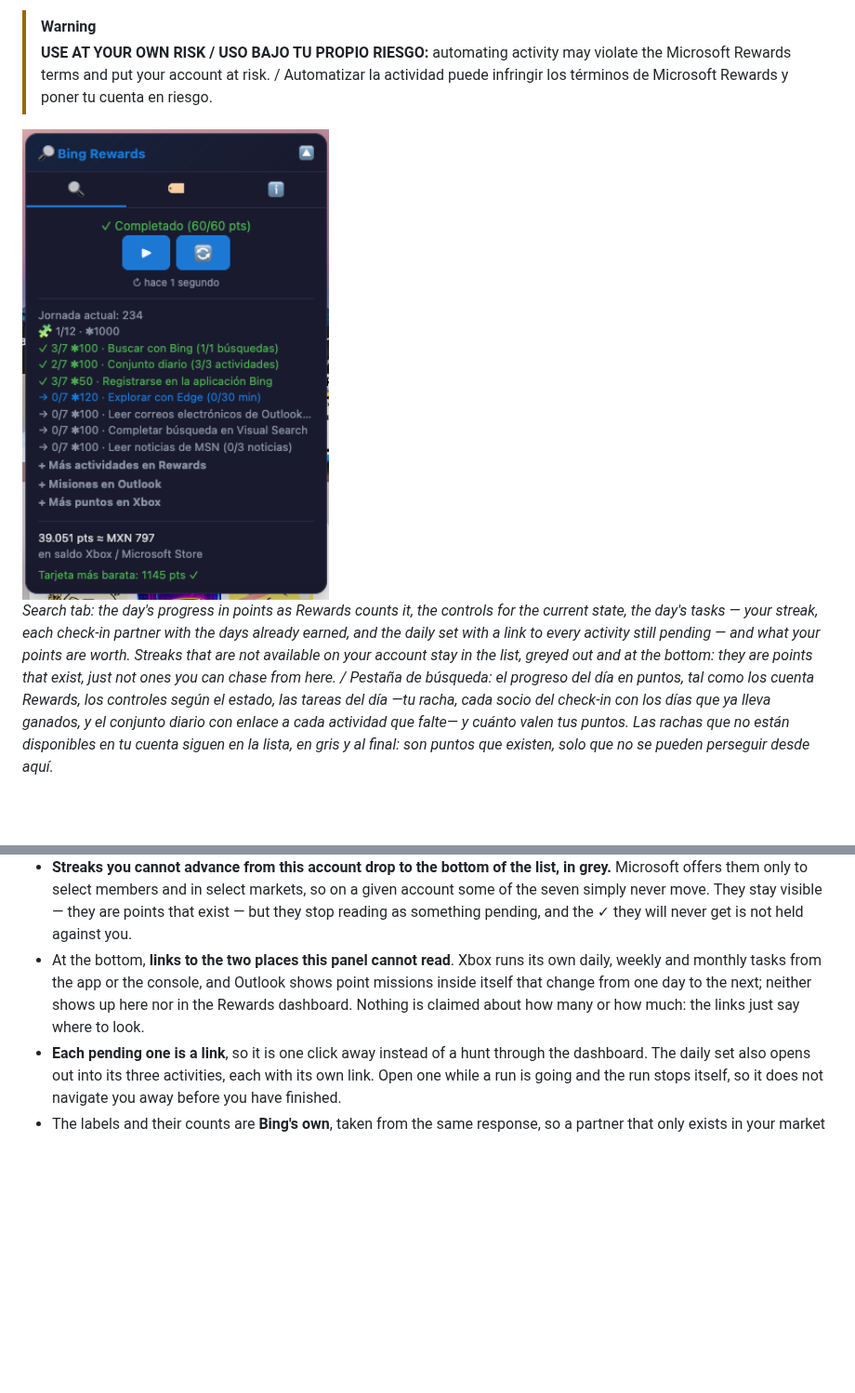
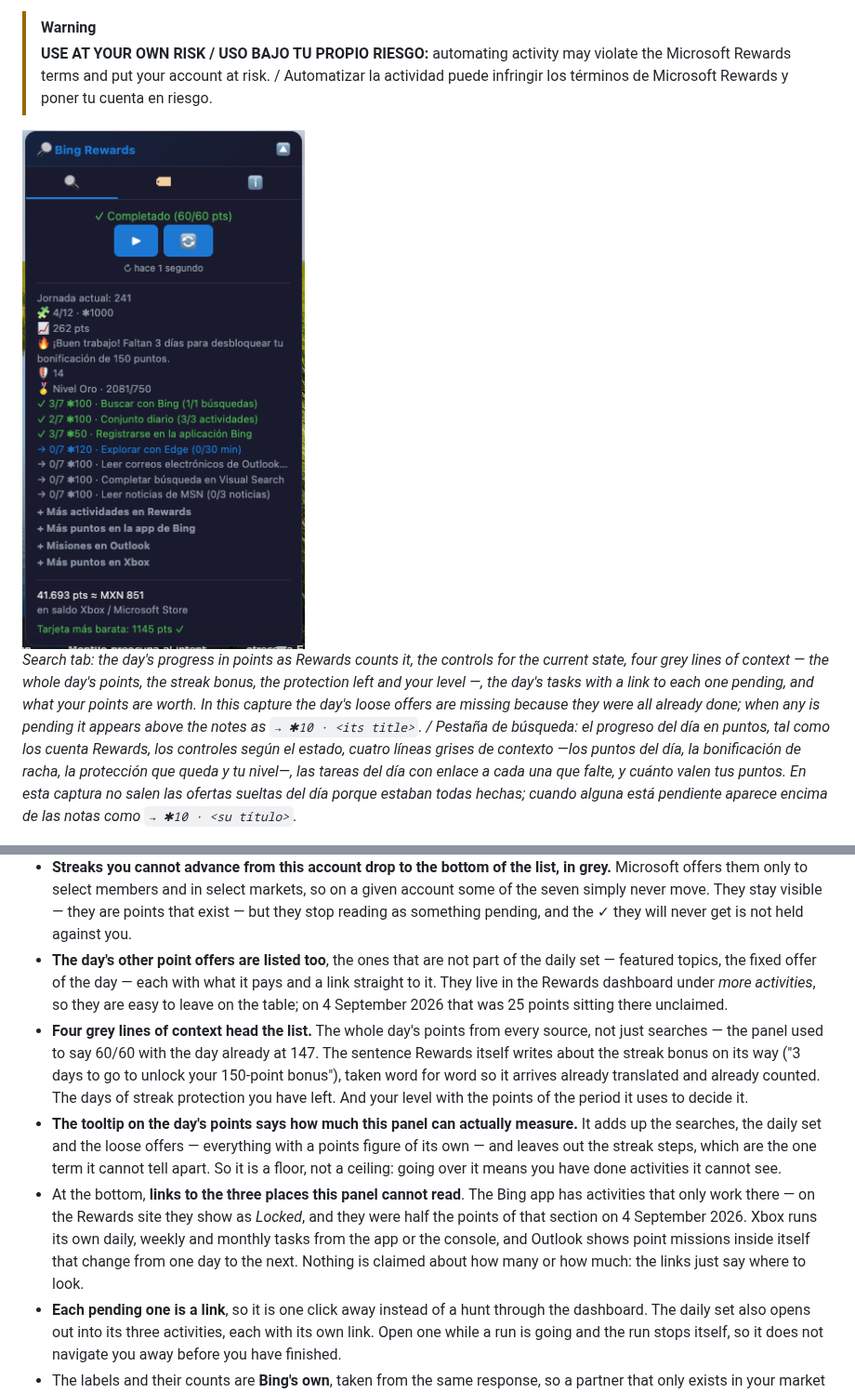
Before and after one commit to g31w0fw0rld/bing-rewards-auto-search, a Markdown page: README.md, 2 parts joined by grey strips. Shown at 93% size. GitHub-like rendering; pictures changed too: docs/screenshot-search.png; blank space fills up the shorter version.

```diff
--- a/README.md
+++ b/README.md
@@ -5,9 +5,9 @@ Userscript that automates daily Bing searches to collect Microsoft Rewards point
 > [!WARNING]
 > **USE AT YOUR OWN RISK / USO BAJO TU PROPIO RIESGO:** automating activity may violate the Microsoft Rewards terms and put your account at risk. / Automatizar la actividad puede infringir los términos de Microsoft Rewards y poner tu cuenta en riesgo.
 
-<img src="docs/screenshot-search.png" width="330" alt="The search tab of the floating panel: the day complete at 60 of 60 points, with the start button still offered to search anyway and a line saying how long ago the Rewards data was read; below it the journey counter, the puzzle of stamps with the bonus for completing it, and one line per check-in partner with the days already earned of its seven-step streak and what the last step pays — the ones you can advance first, and greyed out below them the three that are not available on this account; then links to the other Rewards activities, to the missions Outlook shows only inside itself and to the tasks Xbox runs on its own; at the bottom, the points balance converted to Xbox credit">
+<img src="docs/screenshot-search.png" width="330" alt="The search tab of the floating panel: the day complete at 60 of 60 points, with the start button still offered to search anyway and a line saying how long ago the Rewards data was read; below it the journey counter, the puzzle of stamps, the whole day's points from every source, the sentence Rewards writes about the streak bonus still to come, the days of streak protection left and the level with the points of its period; then one line per check-in partner with the days already earned of its seven-step streak and what the last step pays; and links to the other Rewards activities, to the Bing app, to the missions Outlook shows only inside itself and to the tasks Xbox runs on its own; at the bottom, the points balance converted to Xbox credit">
 
-*Search tab: the day's progress in points as Rewards counts it, the controls for the current state, the day's tasks — your streak, each check-in partner with the days already earned, and the daily set with a link to every activity still pending — and what your points are worth. Streaks that are not available on your account stay in the list, greyed out and at the bottom: they are points that exist, just not ones you can chase from here. / Pestaña de búsqueda: el progreso del día en puntos, tal como los cuenta Rewards, los controles según el estado, las tareas del día —tu racha, cada socio del check-in con los días que ya lleva ganados, y el conjunto diario con enlace a cada actividad que falte— y cuánto valen tus puntos. Las rachas que no están disponibles en tu cuenta siguen en la lista, en gris y al final: son puntos que existen, solo que no se pueden perseguir desde aquí.*
+*Search tab: the day's progress in points as Rewards counts it, the controls for the current state, four grey lines of context — the whole day's points, the streak bonus, the protection left and your level —, the day's tasks with a link to each one pending, and what your points are worth. In this capture the day's loose offers are missing because they were all already done; when any is pending it appears above the notes as `→ ✱10 · <its title>`. / Pestaña de búsqueda: el progreso del día en puntos, tal como los cuenta Rewards, los controles según el estado, cuatro líneas grises de contexto —los puntos del día, la bonificación de racha, la protección que queda y tu nivel—, las tareas del día con enlace a cada una que falte, y cuánto valen tus puntos. En esta captura no salen las ofertas sueltas del día porque estaban todas hechas; cuando alguna está pendiente aparece encima de las notas como `→ ✱10 · <su título>`.*
 
 <img src="docs/screenshot-keywords.png" width="330" alt="The keywords tab, with the keyword chips, the edit and reset buttons, the Use my Rewards progress checkbox and the manual search count">
 
@@ -37,7 +37,10 @@ Userscript that automates daily Bing searches to collect Microsoft Rewards point
 - **Each of those lines is a seven-step ladder, and the seventh pays the big one** — 120 points on Edge, 50 on the Bing app check-in, 100 on the other five. Across the seven partners that is 1203 points a week, and 670 of them, 56%, sit in the seventh steps alone. Completing one earns a stamp towards the puzzle, so a stamp that seems to be missing is usually a ladder still on its way, not a stamp lost. That is why the count and the prize come before the label: the end of the line is what gets clipped first.
 - **The ladder about to close is painted gold with a 🎁.** Skipping that one day costs more than the six before it put together, and it is the only day of the seven where it matters when you get to it. Nothing is written on the line: the `6/7 ✱100` already there says it all.
 - **Streaks you cannot advance from this account drop to the bottom of the list, in grey.** Microsoft offers them only to select members and in select markets, so on a given account some of the seven simply never move. They stay visible — they are points that exist — but they stop reading as something pending, and the ✓ they will never get is not held against you.
-- At the bottom, **links to the two places this panel cannot read**. Xbox runs its own daily, weekly and monthly tasks from the app or the console, and Outlook shows point missions inside itself that change from one day to the next; neither shows up here nor in the Rewards dashboard. Nothing is claimed about how many or how much: the links just say where to look.
+- **The day's other point offers are listed too**, the ones that are not part of the daily set — featured topics, the fixed offer of the day — each with what it pays and a link straight to it. They live in the Rewards dashboard under *more activities*, so they are easy to leave on the table; on 4 September 2026 that was 25 points sitting there unclaimed.
+- **Four grey lines of context head the list.** The whole day's points from every source, not just searches — the panel used to say 60/60 with the day already at 147. The sentence Rewards itself writes about the streak bonus on its way ("3 days to go to unlock your 150-point bonus"), taken word for word so it arrives already translated and already counted. The days of streak protection you have left. And your level with the points of the period it uses to decide it.
+- **The tooltip on the day's points says how much this panel can actually measure.** It adds up the searches, the daily set and the loose offers — everything with a points figure of its own — and leaves out the streak steps, which are the one term it cannot tell apart. So it is a floor, not a ceiling: going over it means you have done activities it cannot see.
+- At the bottom, **links to the three places this panel cannot read**. The Bing app has activities that only work there — on the Rewards site they show as *Locked*, and they were half the points of that section on 4 September 2026. Xbox runs its own daily, weekly and monthly tasks from the app or the console, and Outlook shows point missions inside itself that change from one day to the next. Nothing is claimed about how many or how much: the links just say where to look.
 - **Each pending one is a link**, so it is one click away instead of a hunt through the dashboard. The daily set also opens out into its three activities, each with its own link. Open one while a run is going and the run stops itself, so it does not navigate you away before you have finished.
 - The labels and their counts are **Bing's own**, taken from the same response, so a partner that only exists in your market shows up by itself — with the wording Rewards uses there.
 - **A note closes the list**: the Rewards dashboard and the Bing app carry extra activities that change daily and are worth more points than these. The script does not do them for you; it points at where they live.
```
Also changed, not shown: other parts of README.md (+4 -1 lines), 1 other file.
